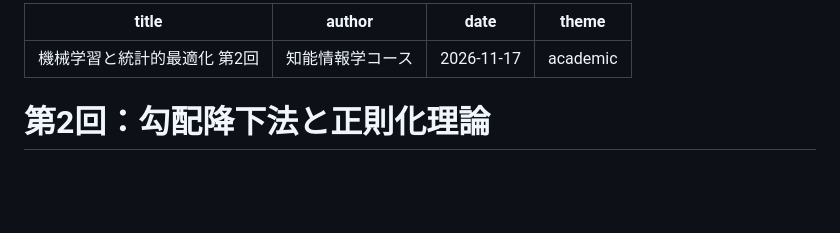
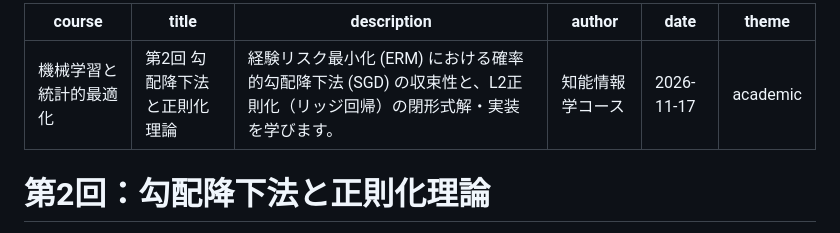
Before and after one commit to Nagatani/lectern, a Markdown page: sample-lectures/02_machine_learning_foundations.md, the part around the change. Rendered like a GitHub page; blank space fills up the shorter version.

```diff
--- a/sample-lectures/02_machine_learning_foundations.md
+++ b/sample-lectures/02_machine_learning_foundations.md
@@ -1,5 +1,7 @@
 ---
-title: 機械学習と統計的最適化 第2回
+course: 機械学習と統計的最適化
+title: 第2回 勾配降下法と正則化理論
+description: 経験リスク最小化 (ERM) における確率的勾配降下法 (SGD) の収束性と、L2正則化（リッジ回帰）の閉形式解・実装を学びます。
 author: 知能情報学コース
 date: 2026-11-17
 theme: academic
```
Also changed, not shown: sample-lectures/01_algorithms_and_complexity.md (+6 -2 lines), sample-lectures/images/divide_and_conquer.png (added), 14 other files.
